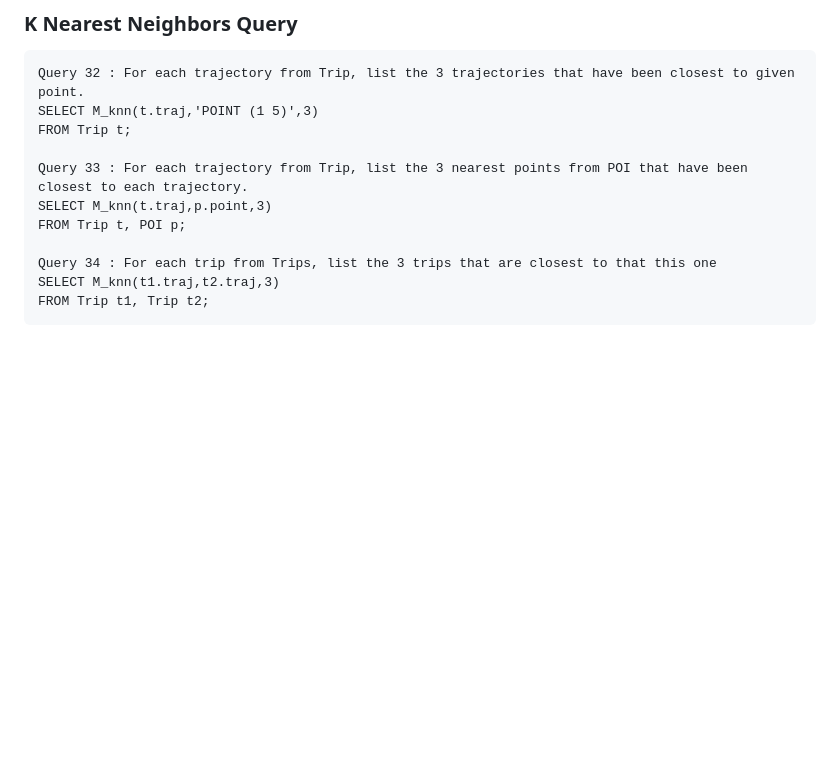
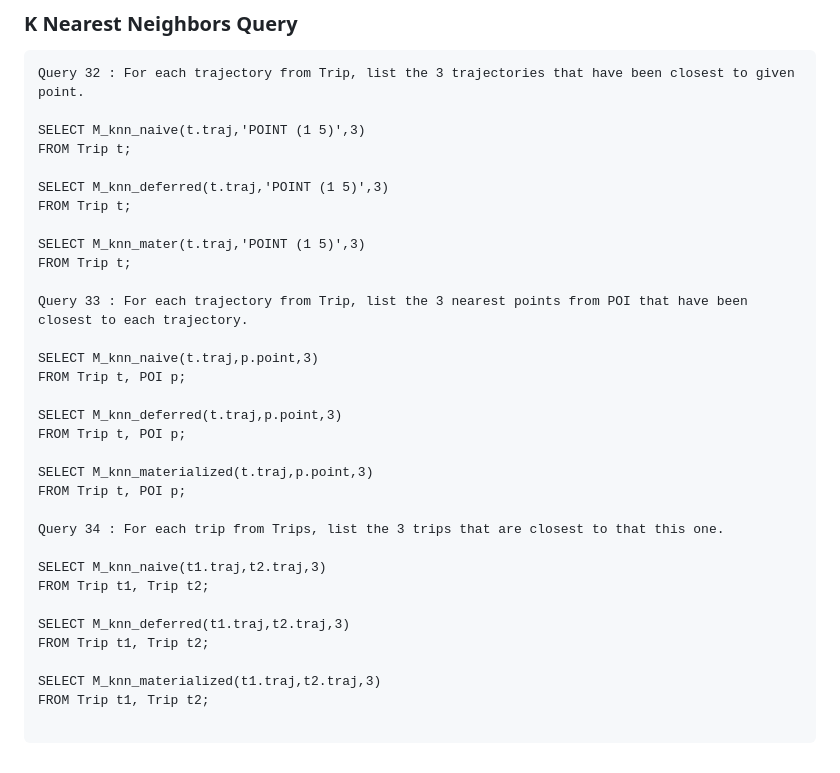
Before and after one commit to awarematics/UrbanSQL, a Markdown page: README.md, the part around the change. Rendered like a GitHub page; blank space fills up the shorter version.

````diff
--- a/README.md
+++ b/README.md
@@ -451,14 +451,36 @@ FROM trips
 ### K Nearest Neighbors Query
 ```
 Query 32 : For each trajectory from Trip, list the 3 trajectories that have been closest to given point.
-SELECT M_knn(t.traj,'POINT (1 5)',3)
+
+SELECT M_knn_naive(t.traj,'POINT (1 5)',3)
+FROM Trip t;
+
+SELECT M_knn_deferred(t.traj,'POINT (1 5)',3)
+FROM Trip t;
+
+SELECT M_knn_mater(t.traj,'POINT (1 5)',3)
 FROM Trip t;
 
 Query 33 : For each trajectory from Trip, list the 3 nearest points from POI that have been closest to each trajectory.
-SELECT M_knn(t.traj,p.point,3)
+
+SELECT M_knn_naive(t.traj,p.point,3)
 FROM Trip t, POI p;
 
-Query 34 : For each trip from Trips, list the 3 trips that are closest to that this one
-SELECT M_knn(t1.traj,t2.traj,3)
+SELECT M_knn_deferred(t.traj,p.point,3)
+FROM Trip t, POI p;
+
+SELECT M_knn_materialized(t.traj,p.point,3)
+FROM Trip t, POI p;
+
+Query 34 : For each trip from Trips, list the 3 trips that are closest to that this one.
+
+SELECT M_knn_naive(t1.traj,t2.traj,3)
 FROM Trip t1, Trip t2;
+
+SELECT M_knn_deferred(t1.traj,t2.traj,3)
+FROM Trip t1, Trip t2;
+
+SELECT M_knn_materialized(t1.traj,t2.traj,3)
+FROM Trip t1, Trip t2;
+
 ```
````
